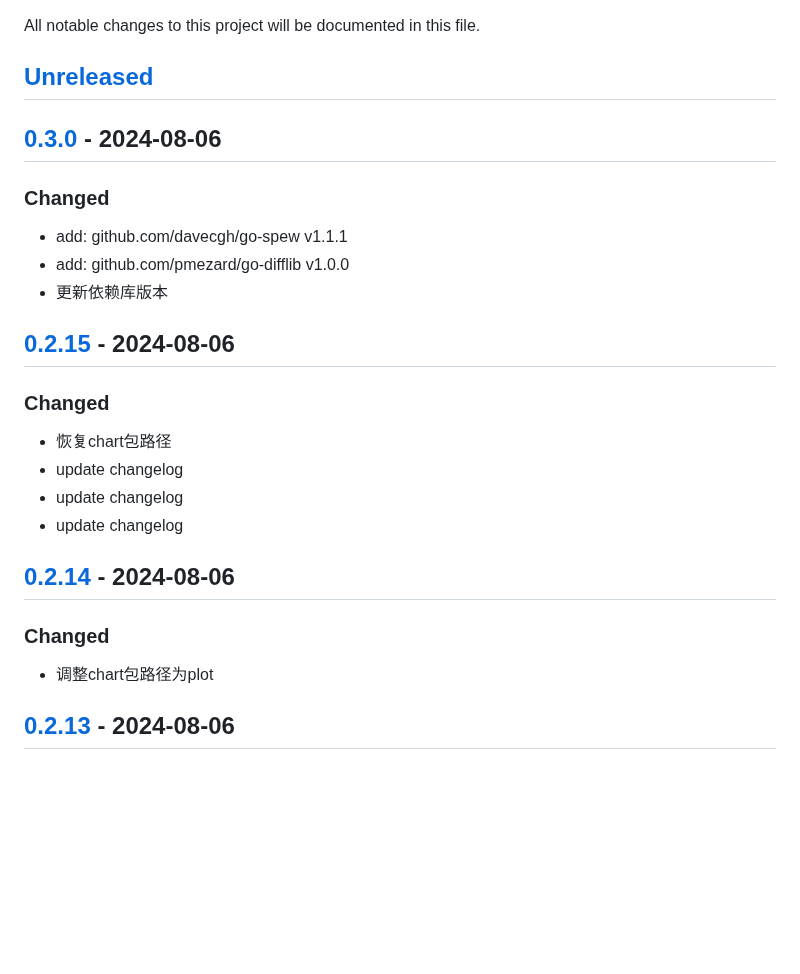
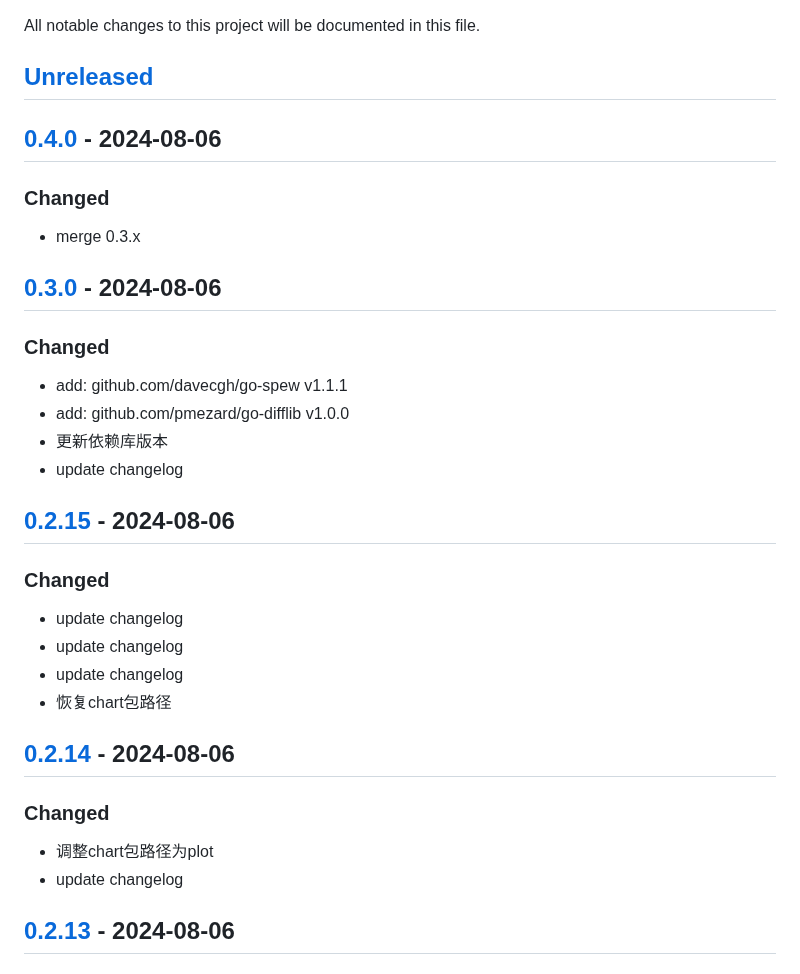
Before and after one commit to quant1x/pkg, a Markdown page: CHANGELOG.md, the part around one of its changes. Rendered like a GitHub page; blank space fills up the shorter version.

Commit message:
update changelog

```diff
--- a/CHANGELOG.md
+++ b/CHANGELOG.md
@@ -2,23 +2,29 @@
 All notable changes to this project will be documented in this file.
 
 ## [Unreleased]
+
+## [0.4.0] - 2024-08-06
+### Changed
+- merge 0.3.x
 
 ## [0.3.0] - 2024-08-06
 ### Changed
 - add: github.com/davecgh/go-spew v1.1.1
 - add: github.com/pmezard/go-difflib v1.0.0
 - 更新依赖库版本
+- update changelog
 
 ## [0.2.15] - 2024-08-06
 ### Changed
-- 恢复chart包路径
 - update changelog
 - update changelog
 - update changelog
+- 恢复chart包路径
 
 ## [0.2.14] - 2024-08-06
 ### Changed
 - 调整chart包路径为plot
+- update changelog
 
 ## [0.2.13] - 2024-08-06
 ### Changed
```
Also changed, not shown: other parts of CHANGELOG.md (+2 -1 lines).
